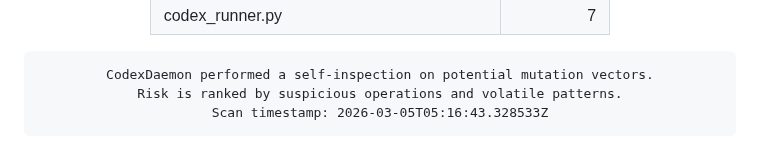
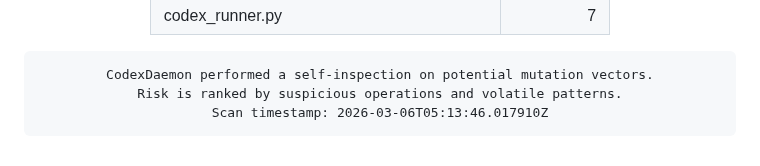
Before and after one commit to roninazure/CodexDaemon, a Markdown page: README.md, the part around the change. Drawn GitHub-style.

Commit message:
🧬 Update Mutation Risk Score [auto]

```diff
--- a/README.md
+++ b/README.md
@@ -96,7 +96,7 @@
     border-radius:10px; border:1px solid #f97316; box-shadow:inset 0 0 6px #f97316;">
 CodexDaemon performed a self-inspection on potential mutation vectors.
 Risk is ranked by suspicious operations and volatile patterns.
-Scan timestamp: 2026-03-05T05:16:43.328533Z
+Scan timestamp: 2026-03-06T05:13:46.017910Z
 </pre>
 
 </div>
```
